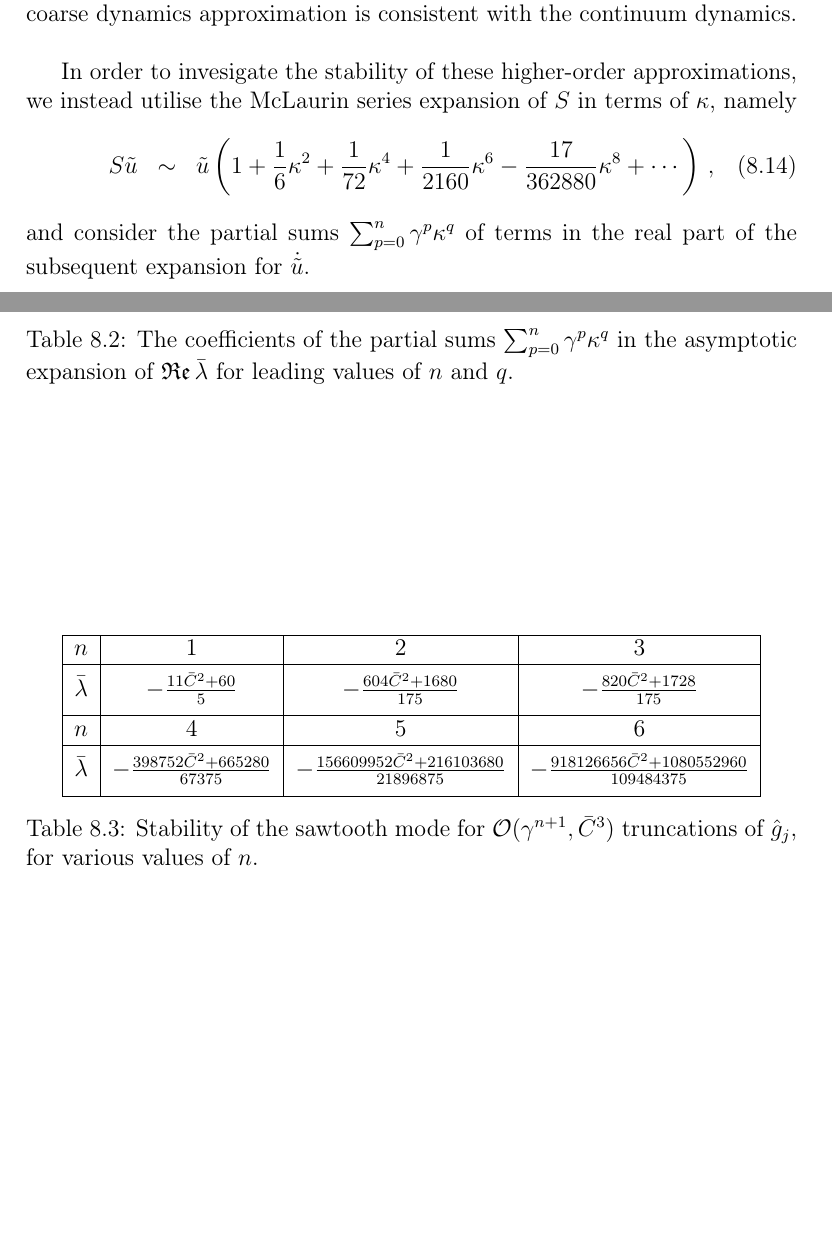
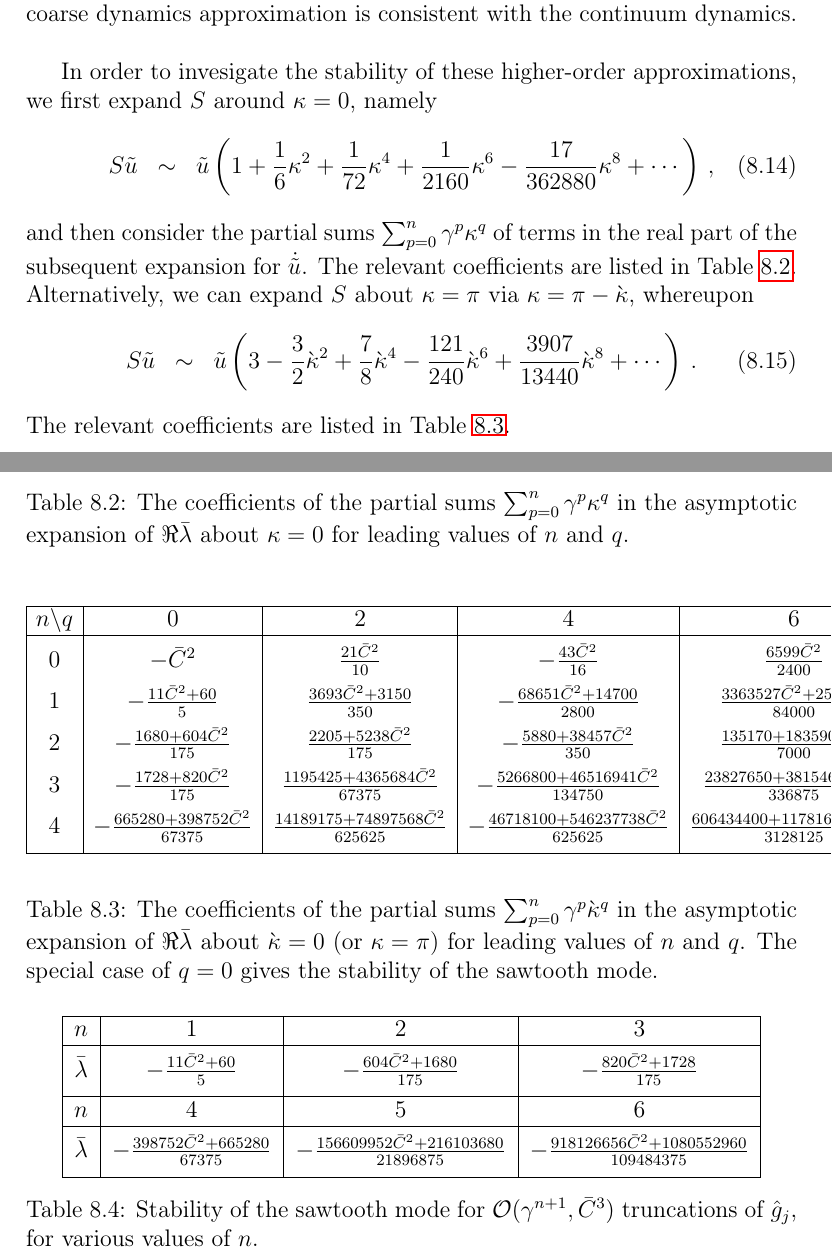
Before and after one commit to uoa1637653/ajrgaj, a LaTeX document (diffusion-notes/papers/diffusion-notes.tex): two parts of pages 14 and 16 of 18, joined at a grey line, cut so that both start at the same text, the shorter picture padded with empty space. Compiled offline with pdfLaTeX.

Commit message:
Started adding to Re(lambda) table - not completed

```diff
--- a/diffusion-notes/papers/diffusion-notes.tex
+++ b/diffusion-notes/papers/diffusion-notes.tex
@@ -21,8 +21,8 @@
   \pdfcomment[author=AJR,color={1 1 0},subject={#1}]{#1}}
 \newcommand{\gaj}[1]{%
   \pdfcomment[author=GAJ,color={0 1 1},subject={#1}]{#1}}
-\renewcommand\Re{\operatorname{\mathfrak{Re}}}
-\renewcommand\Im{\operatorname{\mathfrak{Im}}}
+%\renewcommand\Re{\operatorname{\mathfrak{Re}}}
+%\renewcommand\Im{\operatorname{\mathfrak{Im}}}
 
 \AtBeginDocument{\listofpdfcomments}
 
@@ -724,15 +724,19 @@ asymptotic expansion of $\hat{g}_j$ for leading values of $n$ and $q$.}
 \label{tab:terms}
 \end{table}
 
-In order to invesigate the stability of these higher-order approximations, we instead utilise the
-McLaurin series expansion of $S$ in terms of $\kappa$, namely
+In order to invesigate the stability of these higher-order approximations, we first expand $S$ around $\kappa=0$, namely
 \begin{eqnarray}
 S\tilde{u} & \sim & \tilde{u}\left(1+\frac{1}{6}\kappa^2+\frac{1}{72}\kappa^4
 +\frac{1}{2160}\kappa^6-\frac{17}{362880}\kappa^8+\cdots\right)\,,
 \end{eqnarray}
-and consider the partial sums $\sum_{p=0}^{n}\gamma^p\kappa^q$ of terms in the real part of the
-subsequent expansion for $\dot{\tilde{u}}$.
-
+and then consider the partial sums $\sum_{p=0}^{n}\gamma^p\kappa^q$ of terms in the real part of the
+subsequent expansion for $\dot{\tilde{u}}$. The relevant coefficients are listed in Table~\ref{tab:partial:kappa}.
+Alternatively, we can expand $S$ about $\kappa=\pi$ via $\kappa=\pi-\grave{\kappa}$, whereupon
+\begin{eqnarray}
+S\tilde{u} & \sim & \tilde{u}\left(3-\frac{3}{2}\grave{\kappa}^2+\frac{7}{8}\grave{\kappa}^4
+-\frac{121}{240}\grave{\kappa}^6+\frac{3907}{13440}\grave{\kappa}^8+\cdots\right)\,.
+\end{eqnarray}
+ The relevant coefficients are listed in Table~\ref{tab:partial:kappa:pi}.
 
 \begin{table}[hbtp]
 \centering
@@ -763,8 +767,56 @@ $n\backslash q$ & 2 & 4 & 6 & 8 & 10 & 12\\
 \hline
 \end{tabular}
 \caption{The coefficients of the partial sums $\sum_{p=0}^{n}\gamma^p\kappa^q$ in the
-asymptotic expansion of $\Re\bar{\lambda}$ for leading values of $n$ and $q$.}
+asymptotic expansion of $\Re\bar{\lambda}$ about $\kappa=0$ for leading values of $n$ and $q$.}
 \label{tab:partial:kappa}
+\end{table}
+
+\begin{table}[hbtp]
+\centering
+\[
+\begin{array}{|c|c|c|c|c|}
+\hline
+n\backslash q & 0 & 2 & 4 & 6\\ % & 8 & 10 & 12\\
+\hline
+&&&&\\[-2ex]
+0 & -\bar{C}^2 & \frac{21\bar{C}^2}{10} & -\frac{43\bar{C}^2}{16}
+ & \frac{6599\bar{C}^2}{2400}
+ %& -\frac{9517\bar{C}^2}{3840} & \frac{24915959\bar{C}^2}{12096000}
+ %& -\frac{103353911\bar{C}^2}{63866880}
+\\[1ex]
+1 & -\frac{11\bar{C}^2+60}{5}
+  & \frac{3693\bar{C}^2+3150}{350}
+  & -\frac{68651\bar{C}^2+14700}{2800}
+  & \frac{3363527\bar{C}^2+254100}{84000}
+%  & -\frac{8204700+249114731\bar{C}^2+}{4704000}
+%  & \frac{28963}{28800}+\frac{25766963567}{423360000}\bar{C}^2
+%  & -\frac{15430207}{26611200}-\frac{3536439836411}{55883520000}\bar{C}^2
+\\[1ex]
+2  & -\frac{1680+604\bar{C}^2}{175}
+ & \frac{2205+5238\bar{C}^2}{175}
+ & -\frac{5880+38457\bar{C}^2}{350}
+ & \frac{135170+1835907\bar{C}^2}{7000}
+\\[1ex]
+3 & -\frac{1728+820\bar{C}^2}{175}
+ & \frac{1195425+4365684\bar{C}^2}{67375}
+ & -\frac{5266800+46516941\bar{C}^2}{134750}
+ & \frac{23827650+381546717\bar{C}^2}{336875}
+\\[1ex]
+4 & -\frac{665280+398752\bar{C}^2}{67375}
+  & \frac{14189175+74897568\bar{C}^2}{625625}
+  & -\frac{46718100+546237738\bar{C}^2}{625625}
+  & \frac{606434400+11781610899\bar{C}^2}{3128125}
+\\[1ex]
+% & \frac{\bar{C}^2}{}
+% & \frac{\bar{C}^2}{}
+% & \frac{\bar{C}^2}{}
+\hline
+\end{array}
+\]
+\caption{The coefficients of the partial sums $\sum_{p=0}^{n}\gamma^p\grave{\kappa}^q$ in the
+asymptotic expansion of $\Re\bar{\lambda}$ about $\grave{\kappa}=0$ (or $\kappa=\pi$)
+for leading values of $n$ and $q$. The special case of $q=0$ gives the stability of the sawtooth mode.}
+\label{tab:partial:kappa:pi}
 \end{table}
 
 \begin{table}[hbtp]
```
Also changed, not shown: diffusion-notes/papers/diffusion-notes.pdf.
